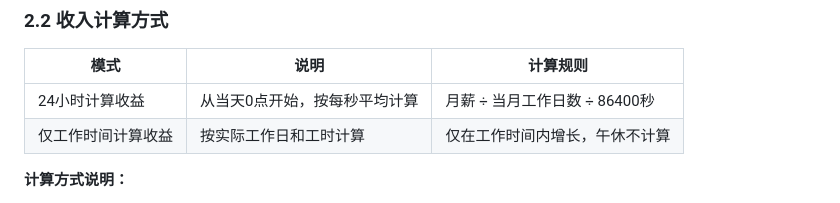
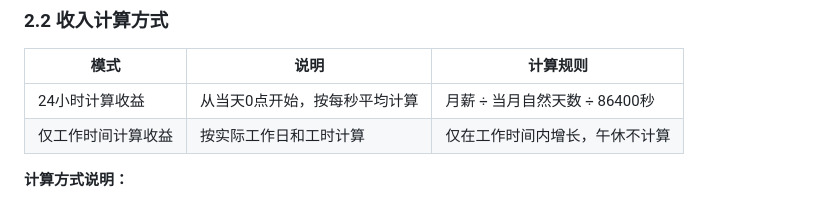
Before and after one commit to MakermingOne/Real-time-salary, a Markdown page: PRD.md, the part around the change. Drawn GitHub-style.

Commit message:
fix: 24小时模式改为除以当月自然天数

```diff
--- a/PRD.md
+++ b/PRD.md
@@ -23,7 +23,7 @@
 
 | 模式 | 说明 | 计算规则 |
 |------|------|----------|
-| 24小时计算收益 | 从当天0点开始，按每秒平均计算 | 月薪 ÷ 当月工作日数 ÷ 86400秒 |
+| 24小时计算收益 | 从当天0点开始，按每秒平均计算 | 月薪 ÷ 当月自然天数 ÷ 86400秒 |
 | 仅工作时间计算收益 | 按实际工作日和工时计算 | 仅在工作时间内增长，午休不计算 |
 
 **计算方式说明：**
```
